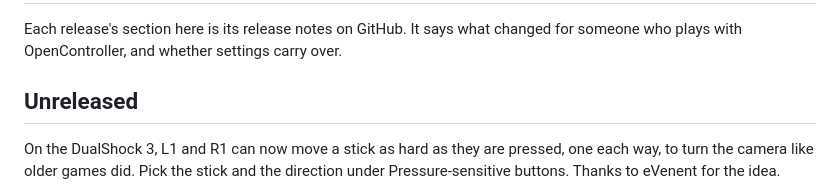
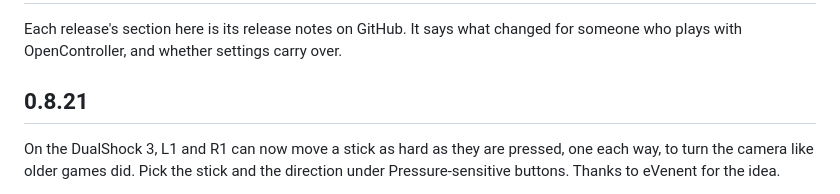
Before and after one commit to Brunovncs/OpenController, a Markdown page: CHANGELOG.md, the part around the change. Drawn GitHub-style.

```diff
--- a/CHANGELOG.md
+++ b/CHANGELOG.md
@@ -3,7 +3,7 @@
 Each release's section here is its release notes on GitHub. It says what changed for someone who
 plays with OpenController, and whether settings carry over.
 
-## Unreleased
+## 0.8.21
 
 On the DualShock 3, L1 and R1 can now move a stick as hard as they are pressed, one each way, to
 turn the camera like older games did. Pick the stick and the direction under Pressure-sensitive
```
Also changed, not shown: README.md (+7 -7 lines), docs/controller.png, docs/window.png, 2 other files.
